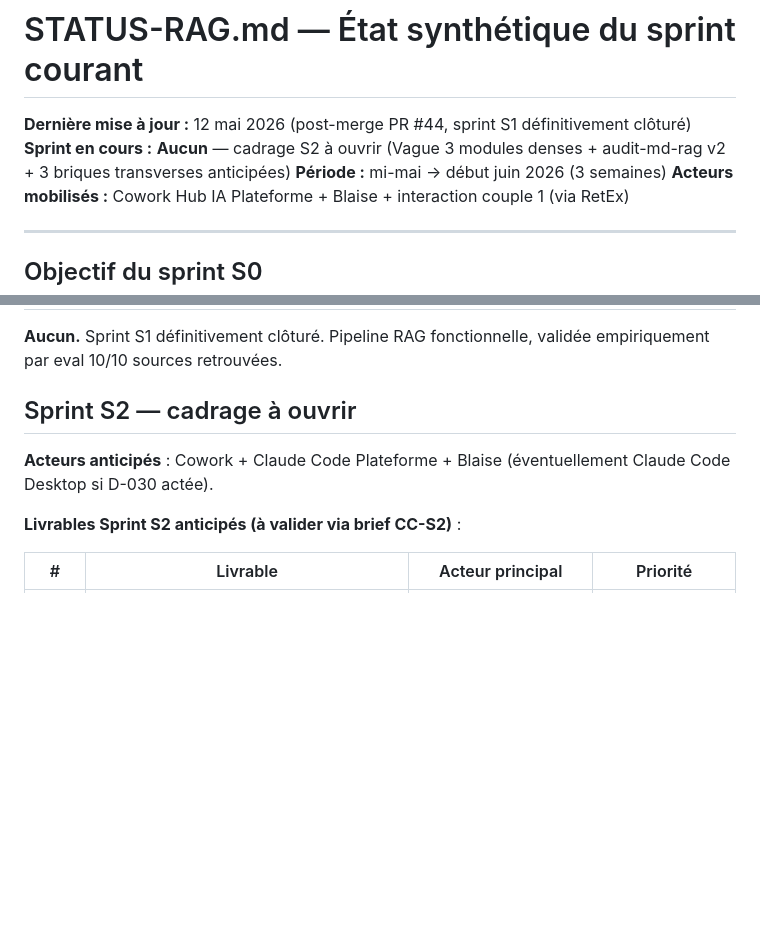
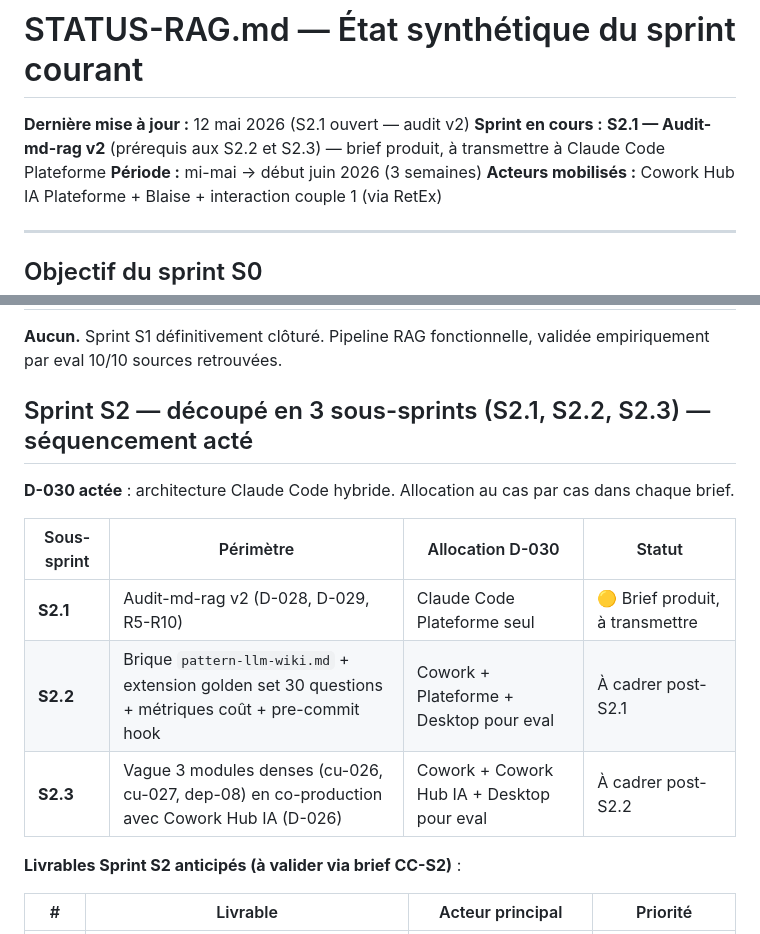
Before and after one commit to LumenBot/hub-ia, a Markdown page: rag-prep/STATUS-RAG.md, 2 parts joined by grey strips. GitHub-like rendering; blank space fills up the shorter version.

```diff
--- a/rag-prep/STATUS-RAG.md
+++ b/rag-prep/STATUS-RAG.md
@@ -1,7 +1,7 @@
 # STATUS-RAG.md — État synthétique du sprint courant
 
-**Dernière mise à jour :** 12 mai 2026 (post-merge PR #44, sprint S1 définitivement clôturé)
-**Sprint en cours :** **Aucun** — cadrage S2 à ouvrir (Vague 3 modules denses + audit-md-rag v2 + 3 briques transverses anticipées)
+**Dernière mise à jour :** 12 mai 2026 (S2.1 ouvert — audit v2)
+**Sprint en cours :** **S2.1 — Audit-md-rag v2** (prérequis aux S2.2 et S2.3) — brief produit, à transmettre à Claude Code Plateforme
 **Période :** mi-mai → début juin 2026 (3 semaines)
 **Acteurs mobilisés :** Cowork Hub IA Plateforme + Blaise + interaction couple 1 (via RetEx)
 
@@ -89,9 +89,15 @@ Acter l'ensemble des décisions structurantes nécessaires au démarrage opérat
 
 **Aucun.** Sprint S1 définitivement clôturé. Pipeline RAG fonctionnelle, validée empiriquement par eval 10/10 sources retrouvées.
 
-## Sprint S2 — cadrage à ouvrir
+## Sprint S2 — découpé en 3 sous-sprints (S2.1, S2.2, S2.3) — séquencement acté
 
-**Acteurs anticipés** : Cowork + Claude Code Plateforme + Blaise (éventuellement Claude Code Desktop si D-030 actée).
+**D-030 actée** : architecture Claude Code hybride. Allocation au cas par cas dans chaque brief.
+
+| Sous-sprint | Périmètre | Allocation D-030 | Statut |
+|---|---|---|---|
+| **S2.1** | Audit-md-rag v2 (D-028, D-029, R5-R10) | Claude Code Plateforme seul | 🟡 Brief produit, à transmettre |
+| **S2.2** | Brique `pattern-llm-wiki.md` + extension golden set 30 questions + métriques coût + pre-commit hook | Cowork + Plateforme + Desktop pour eval | À cadrer post-S2.1 |
+| **S2.3** | Vague 3 modules denses (cu-026, cu-027, dep-08) en co-production avec Cowork Hub IA (D-026) | Cowork + Cowork Hub IA + Desktop pour eval | À cadrer post-S2.2 |
 
 **Livrables Sprint S2 anticipés (à valider via brief CC-S2)** :
 
```
Also changed, not shown: rag-prep/JOURNAL-POC-RAG.md (+39 -0 lines), rag-prep/briefs/BRIEF-CC-S2.1-audit-v2.md (added, +224 -0 lines).
